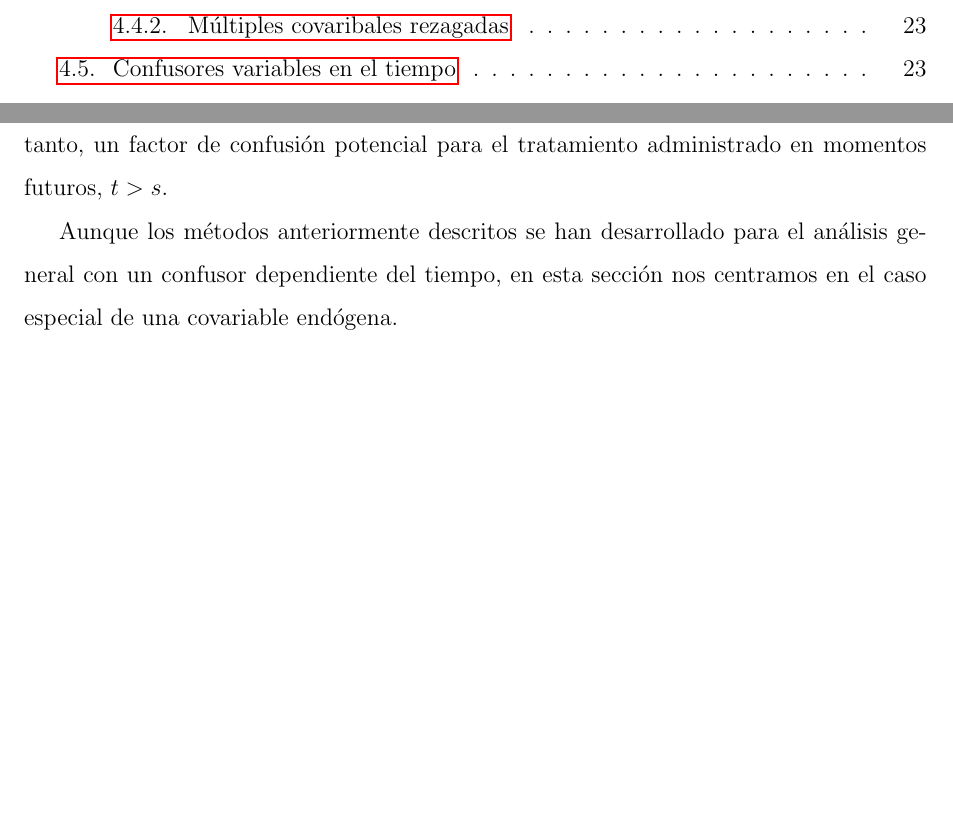
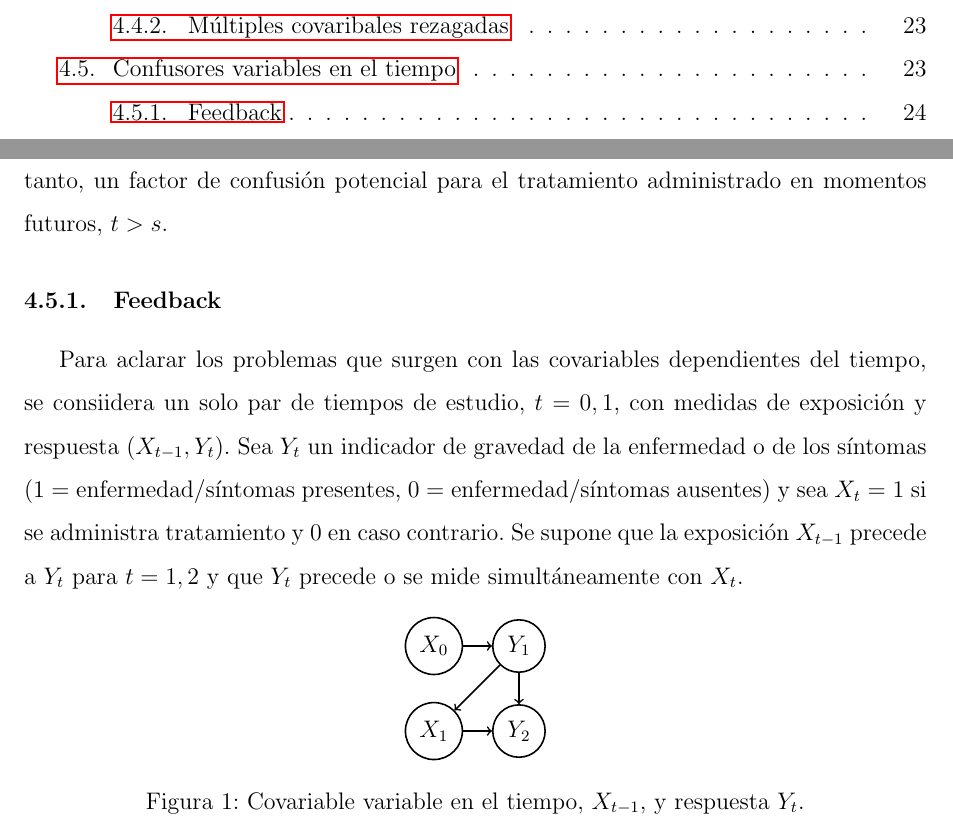
Before and after one commit to ecometto94/Tesis, a LaTeX document (Tesina/Mio/Informe.tex): two parts of pages 3 and 25 of 25, joined at a grey line, cut so that both start at the same text, the shorter picture padded with empty space. Compiled offline with pdfLaTeX.

Commit message:
Add some feedback theory

```diff
--- a/Tesina/Mio/Informe.tex
+++ b/Tesina/Mio/Informe.tex
@@ -14,6 +14,8 @@
 \usepackage{hyperref}           % page numbers and '\ref's become clickable
 \usepackage{setspace}			% for setting interline spacing
 \usepackage{amsmath}			% for matrices
+\usepackage{tikz} 				% for graphs
+\usetikzlibrary{babel}		    % for draw arrows in tikz using babel spanish
 \renewcommand{\baselinestretch}{1.5}
 \bibliographystyle{ieeetr}
 
@@ -802,12 +804,29 @@ la hipertensión en el momento $s < t$ es la variable de respuesta para las opci
 pero también es un predictor y, por lo tanto, un factor de confusión potencial para el tratamiento administrado
 en momentos futuros, $t > s$.
 
-%%%%% chequear
-Aunque los métodos anteriormente descritos se han desarrollado para el análisis general con un confusor dependiente
-del tiempo, en esta sección nos centramos en el caso especial de una covariable endógena.
-%%%%%
+\subsubsection{Feedback}
+
+Para aclarar los problemas que surgen con las covariables dependientes del tiempo, se consiidera un solo par de tiempos de
+estudio, $t = 0, 1$, con medidas de exposición y respuesta $(X_{t-1}, Y_t)$. Sea $Y_t$ un indicador de gravedad de la
+enfermedad o de los síntomas (1 = enfermedad/síntomas presentes, 0 = enfermedad/síntomas ausentes) y sea $X_t = 1$
+si se administra tratamiento y $0$ en caso contrario. Se supone que la exposición $X_{t-1}$ precede a $Y_t$ para
+$t = 1, 2$ y que $Y_t$ precede o se mide simultáneamente con $X_t$.
+
+\begin{figure}[h]
+\centering
+\begin{tikzpicture}[node distance={15mm}, thick, main/.style = {draw, circle}]
+	\node[main] (X0) {$X_0$};
+	\node[main] (Y1) [right of=X0] {$Y_1$};
+	\node[main] (X1) [below of=X0] {$X_1$};
+	\node[main] (Y2) [below of=Y1] {$Y_2$};
+	\draw [->] (X0) to (Y1);
+	\draw [->] (Y1) to (X1);
+	\draw [->] (Y1) to (Y2);
+	\draw [->] (X1) to (Y2);
+\end{tikzpicture}
+\caption{Covariable variable en el tiempo, $X_{t-1}$, y respuesta $Y_t$.}
+\end{figure}
 
 % diggle 282
-% Linear mixed models with endogenous covariates
 
 \end{document}
```
Also changed, not shown: Tesina/Mio/informe.pdf.
